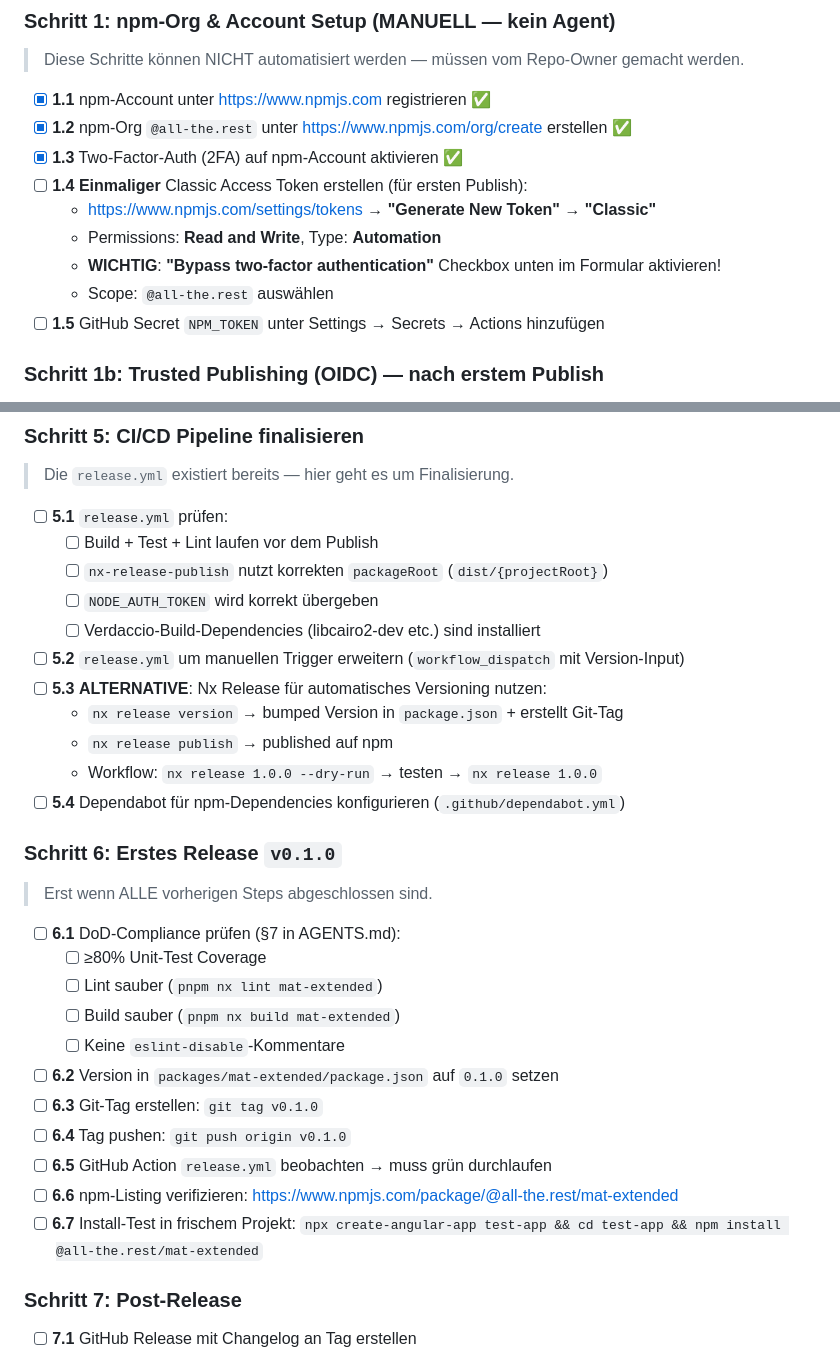
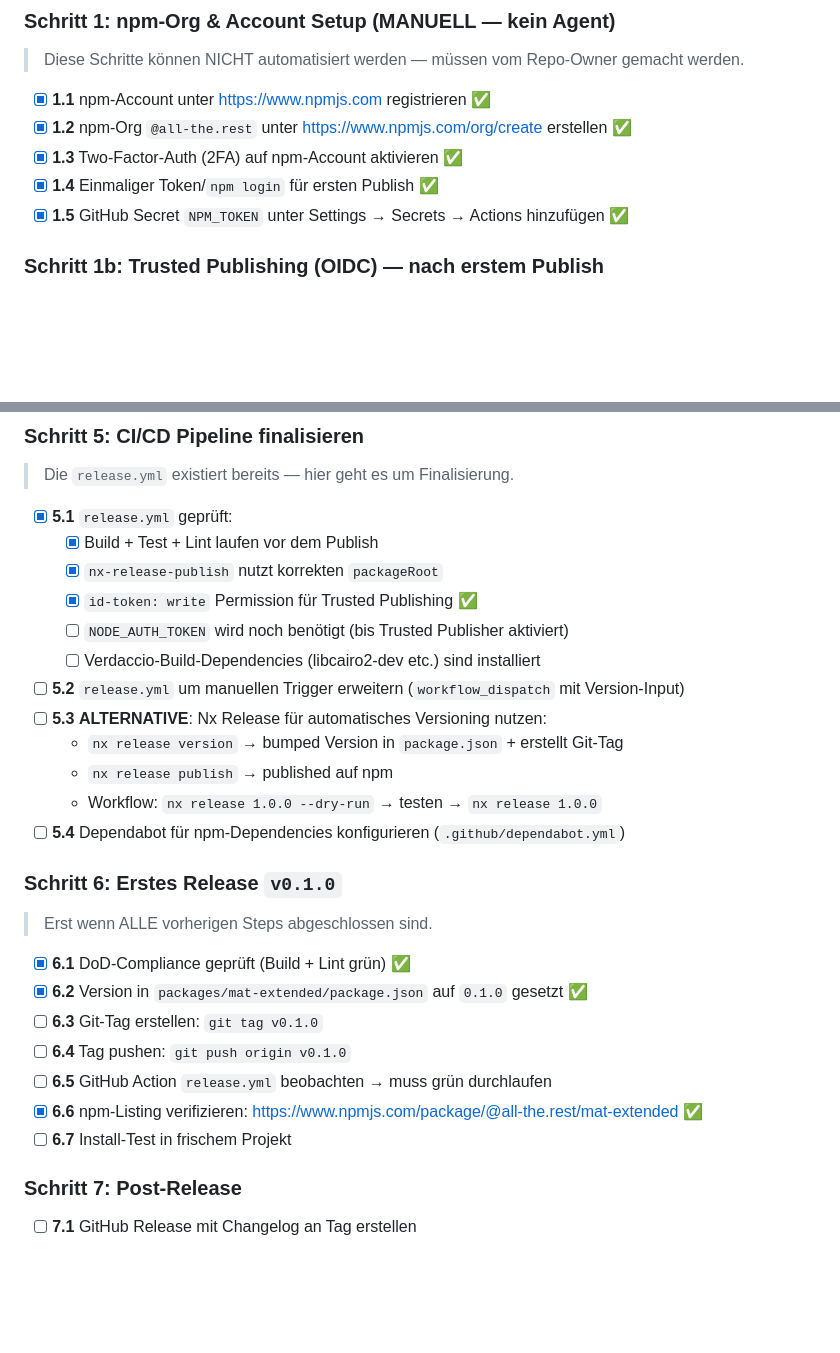
Before and after one commit to reisi007/angular-material-extended, a Markdown page: AGENTS.todo.md, 2 parts joined by grey strips. GitHub-like rendering; blank space fills up the shorter version.

```diff
--- a/AGENTS.todo.md
+++ b/AGENTS.todo.md
@@ -224,12 +224,8 @@
 - [x] **1.1** npm-Account unter https://www.npmjs.com registrieren ✅
 - [x] **1.2** npm-Org `@all-the.rest` unter https://www.npmjs.com/org/create erstellen ✅
 - [x] **1.3** Two-Factor-Auth (2FA) auf npm-Account aktivieren ✅
-- [ ] **1.4** **Einmaliger** Classic Access Token erstellen (für ersten Publish):
-  - https://www.npmjs.com/settings/tokens → **"Generate New Token"** → **"Classic"**
-  - Permissions: **Read and Write**, Type: **Automation**
-  - **WICHTIG**: **"Bypass two-factor authentication"** Checkbox unten im Formular aktivieren!
-  - Scope: `@all-the.rest` auswählen
-- [ ] **1.5** GitHub Secret `NPM_TOKEN` unter Settings → Secrets → Actions hinzufügen
+- [x] **1.4** Einmaliger Token/`npm login` für ersten Publish ✅
+- [x] **1.5** GitHub Secret `NPM_TOKEN` unter Settings → Secrets → Actions hinzufügen ✅
 
 ### Schritt 1b: Trusted Publishing (OIDC) — nach erstem Publish
 
@@ -338,10 +288,11 @@
 
 > Die `release.yml` existiert bereits — hier geht es um Finalisierung.
 
-- [ ] **5.1** `release.yml` prüfen:
-  - [ ] Build + Test + Lint laufen vor dem Publish
-  - [ ] `nx-release-publish` nutzt korrekten `packageRoot` (`dist/{projectRoot}`)
-  - [ ] `NODE_AUTH_TOKEN` wird korrekt übergeben
+- [x] **5.1** `release.yml` geprüft:
+  - [x] Build + Test + Lint laufen vor dem Publish
+  - [x] `nx-release-publish` nutzt korrekten `packageRoot`
+  - [x] `id-token: write` Permission für Trusted Publishing ✅
+  - [ ] `NODE_AUTH_TOKEN` wird noch benötigt (bis Trusted Publisher aktiviert)
   - [ ] Verdaccio-Build-Dependencies (libcairo2-dev etc.) sind installiert
 - [ ] **5.2** `release.yml` um manuellen Trigger erweitern (`workflow_dispatch` mit Version-Input)
 - [ ] **5.3** **ALTERNATIVE**: Nx Release für automatisches Versioning nutzen:
@@ -354,17 +305,13 @@
 
 > Erst wenn ALLE vorherigen Steps abgeschlossen sind.
 
-- [ ] **6.1** DoD-Compliance prüfen (§7 in AGENTS.md):
-  - [ ] ≥80% Unit-Test Coverage
-  - [ ] Lint sauber (`pnpm nx lint mat-extended`)
-  - [ ] Build sauber (`pnpm nx build mat-extended`)
-  - [ ] Keine `eslint-disable`-Kommentare
-- [ ] **6.2** Version in `packages/mat-extended/package.json` auf `0.1.0` setzen
+- [x] **6.1** DoD-Compliance geprüft (Build + Lint grün) ✅
+- [x] **6.2** Version in `packages/mat-extended/package.json` auf `0.1.0` gesetzt ✅
 - [ ] **6.3** Git-Tag erstellen: `git tag v0.1.0`
 - [ ] **6.4** Tag pushen: `git push origin v0.1.0`
 - [ ] **6.5** GitHub Action `release.yml` beobachten → muss grün durchlaufen
-- [ ] **6.6** npm-Listing verifizieren: https://www.npmjs.com/package/@all-the.rest/mat-extended
-- [ ] **6.7** Install-Test in frischem Projekt: `npx create-angular-app test-app && cd test-app && npm install @all-the.rest/mat-extended`
+- [x] **6.6** npm-Listing verifizieren: https://www.npmjs.com/package/@all-the.rest/mat-extended ✅
+- [ ] **6.7** Install-Test in frischem Projekt
 
 ### Schritt 7: Post-Release
 
```
Also changed, not shown: other parts of AGENTS.todo.md (+4 -50 lines).
